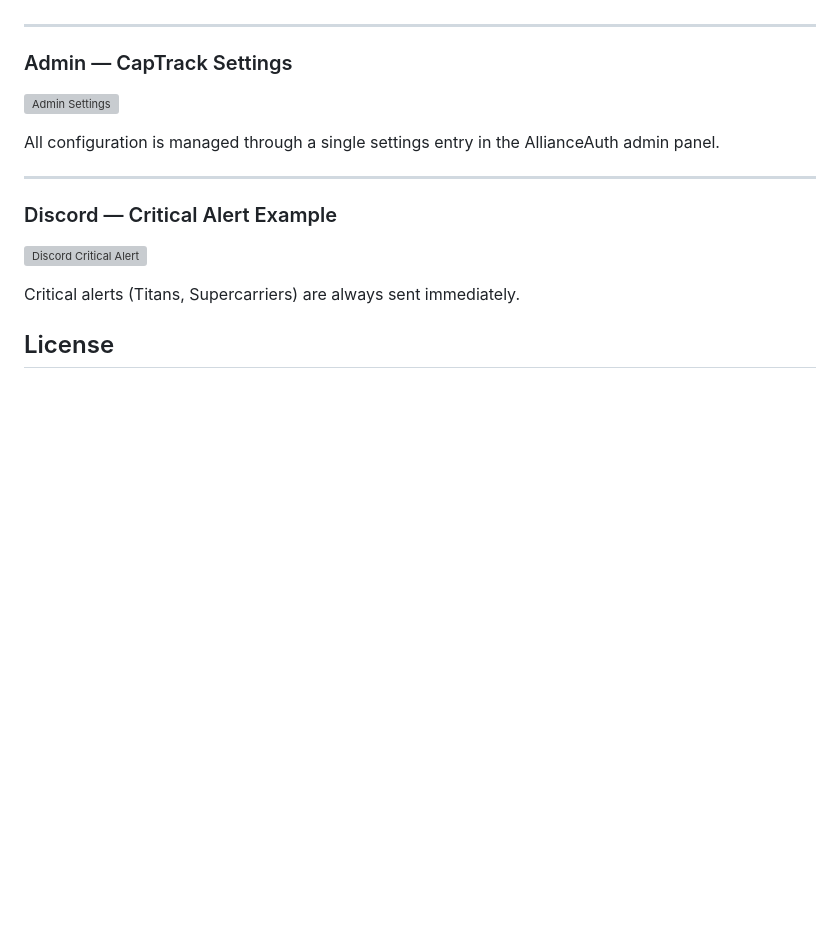
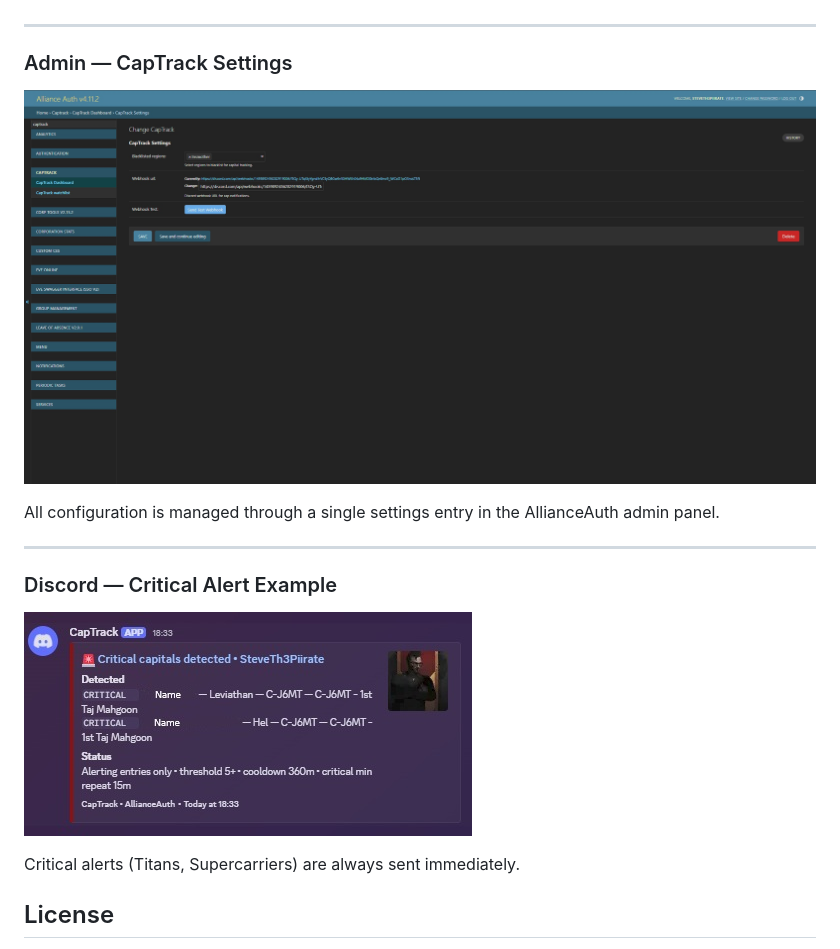
Before and after one commit to SteveTh3Piirate/aa-captrack, a Markdown page: README.md, the part around one of its changes. GitHub-like rendering; blank space fills up the shorter version; grey boxes are pictures that could not be loaded.

```diff
--- a/README.md
+++ b/README.md
@@ -165,7 +165,7 @@ Pilots can be snoozed individually to suppress alerts and notifications for a co
 
 ### Admin — CapTrack Settings
 
-![Admin Settings](https://raw.githubusercontent.com/SteveTh3Piirate/aa-captrack/blob/master/images/admin-settings.jpg)
+![Admin Settings](https://raw.githubusercontent.com/SteveTh3Piirate/aa-captrack/refs/heads/master/images/admin-settings.jpg)
 
 All configuration is managed through a single settings entry in the AllianceAuth admin panel.
 
@@ -173,7 +173,7 @@ All configuration is managed through a single settings entry in the AllianceAuth
 
 ### Discord — Critical Alert Example
 
-![Discord Critical Alert](https://raw.githubusercontent.com/SteveTh3Piirate/aa-captrack/blob/master/images/discord-critical.jpg)
+![Discord Critical Alert](https://raw.githubusercontent.com/SteveTh3Piirate/aa-captrack/refs/heads/master/images/discord-critical.jpg)
 
 Critical alerts (Titans, Supercarriers) are always sent immediately.
 
```
Also changed, not shown: other parts of README.md (+3 -3 lines).
